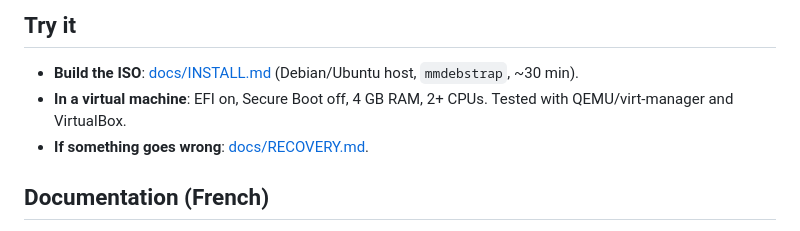
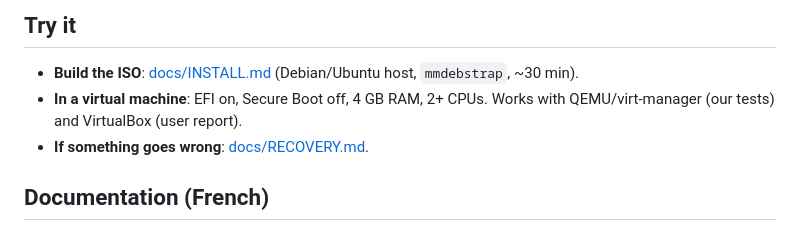
Before and after one commit to rayanetaieb/NexOS, a Markdown page: README.md, the part around the change. Rendered like a GitHub page.

```diff
--- a/README.md
+++ b/README.md
@@ -99,7 +99,7 @@ NexOS is a **prototype**. What is verified, and what is not yet:
 ## Try it
 
 - **Build the ISO**: [docs/INSTALL.md](docs/INSTALL.md) (Debian/Ubuntu host, `mmdebstrap`, ~30 min).
-- **In a virtual machine**: EFI on, Secure Boot off, 4 GB RAM, 2+ CPUs. Tested with QEMU/virt-manager and VirtualBox.
+- **In a virtual machine**: EFI on, Secure Boot off, 4 GB RAM, 2+ CPUs. Works with QEMU/virt-manager (our tests) and VirtualBox (user report).
 - **If something goes wrong**: [docs/RECOVERY.md](docs/RECOVERY.md).
 
 ## Documentation (French)
```
Also changed, not shown: README.fr.md (+1 -1 lines).
